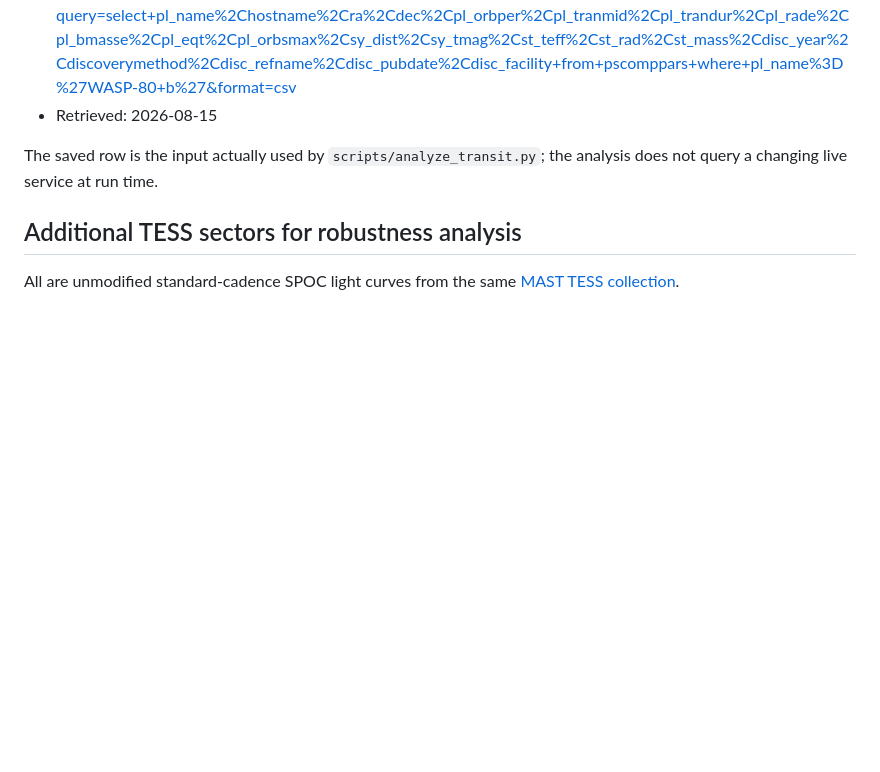
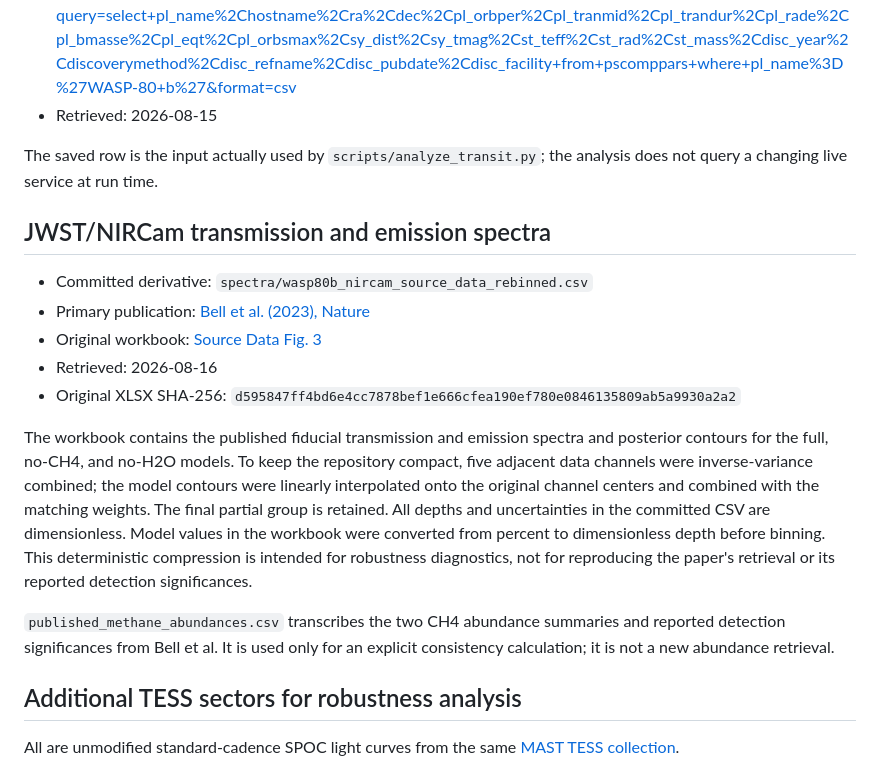
Before and after one commit to Biswajit1999/wasp-80b-exoplanet-report, a Markdown page: data/SOURCE.md, the part around the change. Rendered like a GitHub page; blank space fills up the shorter version.

```diff
--- a/data/SOURCE.md
+++ b/data/SOURCE.md
@@ -28,6 +28,28 @@ not make it free of residual stellar or instrumental systematics.
 The saved row is the input actually used by `scripts/analyze_transit.py`; the
 analysis does not query a changing live service at run time.
 
+## JWST/NIRCam transmission and emission spectra
+
+- Committed derivative: `spectra/wasp80b_nircam_source_data_rebinned.csv`
+- Primary publication: [Bell et al. (2023), Nature](https://doi.org/10.1038/s41586-023-06687-0)
+- Original workbook: [Source Data Fig. 3](https://media.springernature.com/original/springer-static/esm/art%3A10.1038%2Fs41586-023-06687-0/MediaObjects/41586_2023_6687_MOESM3_ESM.xlsx)
+- Retrieved: 2026-08-16
+- Original XLSX SHA-256: `d595847ff4bd6e4cc7878bef1e666cfea190ef780e0846135809ab5a9930a2a2`
+
+The workbook contains the published fiducial transmission and emission spectra
+and posterior contours for the full, no-CH4, and no-H2O models. To keep the
+repository compact, five adjacent data channels were inverse-variance combined;
+the model contours were linearly interpolated onto the original channel centers
+and combined with the matching weights. The final partial group is retained. All
+depths and uncertainties in the committed CSV are dimensionless. Model values in
+the workbook were converted from percent to dimensionless depth before binning.
+This deterministic compression is intended for robustness diagnostics, not for
+reproducing the paper's retrieval or its reported detection significances.
+
+`published_methane_abundances.csv` transcribes the two CH4 abundance summaries
+and reported detection significances from Bell et al. It is used only for an
+explicit consistency calculation; it is not a new abundance retrieval.
+
 
 ## Additional TESS sectors for robustness analysis
 
```
Also changed, not shown: README.md (+39 -0 lines), figures/wasp80b_methane_consistency.png (added), 7 other files.
